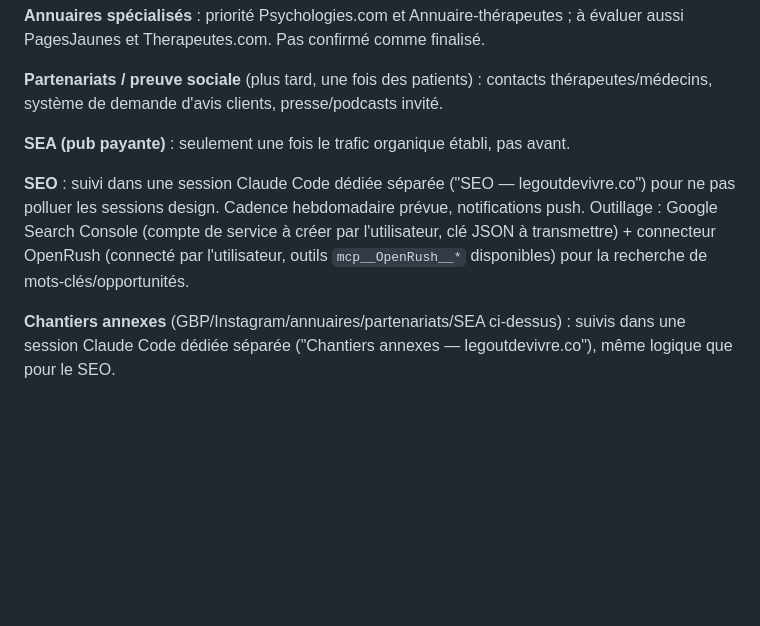
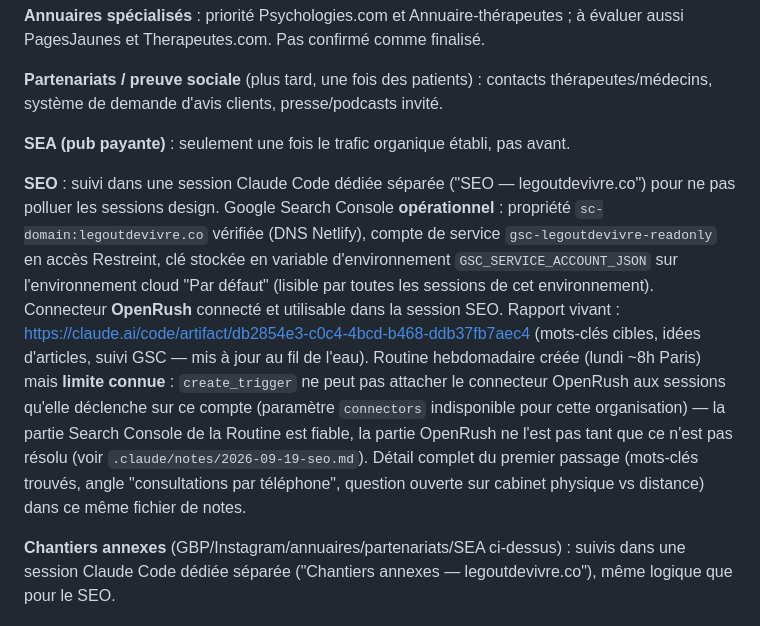
Before and after one commit to moomdbe/legoutdevivre-site, a Markdown page: .claude/CLAUDE.md, the part around the change. Rendered like a GitHub page; blank space fills up the shorter version.

```diff
--- a/.claude/CLAUDE.md
+++ b/.claude/CLAUDE.md
@@ -33,7 +33,7 @@ DA retenue et déployée : **version teal plate simple** (single-hue, formes/omb
 
 **SEA (pub payante)** : seulement une fois le trafic organique établi, pas avant.
 
-**SEO** : suivi dans une session Claude Code dédiée séparée ("SEO — legoutdevivre.co") pour ne pas polluer les sessions design. Cadence hebdomadaire prévue, notifications push. Outillage : Google Search Console (compte de service à créer par l'utilisateur, clé JSON à transmettre) + connecteur OpenRush (connecté par l'utilisateur, outils `mcp__OpenRush__*` disponibles) pour la recherche de mots-clés/opportunités.
+**SEO** : suivi dans une session Claude Code dédiée séparée ("SEO — legoutdevivre.co") pour ne pas polluer les sessions design. Google Search Console **opérationnel** : propriété `sc-domain:legoutdevivre.co` vérifiée (DNS Netlify), compte de service `gsc-legoutdevivre-readonly` en accès Restreint, clé stockée en variable d'environnement `GSC_SERVICE_ACCOUNT_JSON` sur l'environnement cloud "Par défaut" (lisible par toutes les sessions de cet environnement). Connecteur **OpenRush** connecté et utilisable dans la session SEO. Rapport vivant : https://claude.ai/code/artifact/db2854e3-c0c4-4bcd-b468-ddb37fb7aec4 (mots-clés cibles, idées d'articles, suivi GSC — mis à jour au fil de l'eau). Routine hebdomadaire créée (lundi ~8h Paris) mais **limite connue** : `create_trigger` ne peut pas attacher le connecteur OpenRush aux sessions qu'elle déclenche sur ce compte (paramètre `connectors` indisponible pour cette organisation) — la partie Search Console de la Routine est fiable, la partie OpenRush ne l'est pas tant que ce n'est pas résolu (voir `.claude/notes/2026-09-19-seo.md`). Détail complet du premier passage (mots-clés trouvés, angle "consultations par téléphone", question ouverte sur cabinet physique vs distance) dans ce même fichier de notes.
 
 **Chantiers annexes** (GBP/Instagram/annuaires/partenariats/SEA ci-dessus) : suivis dans une session Claude Code dédiée séparée ("Chantiers annexes — legoutdevivre.co"), même logique que pour le SEO.
 
```
Also changed, not shown: .claude/notes/2026-09-19-seo.md (added, +47 -0 lines).
